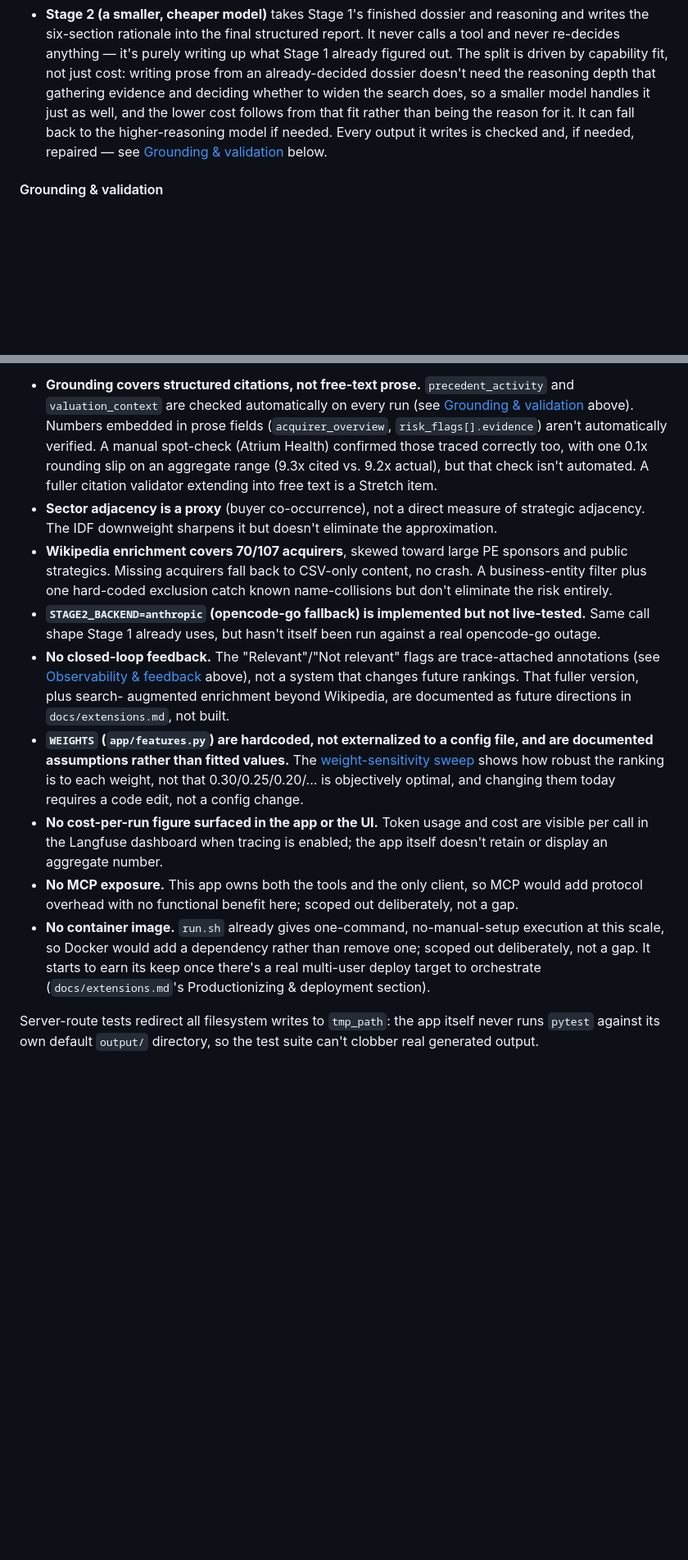
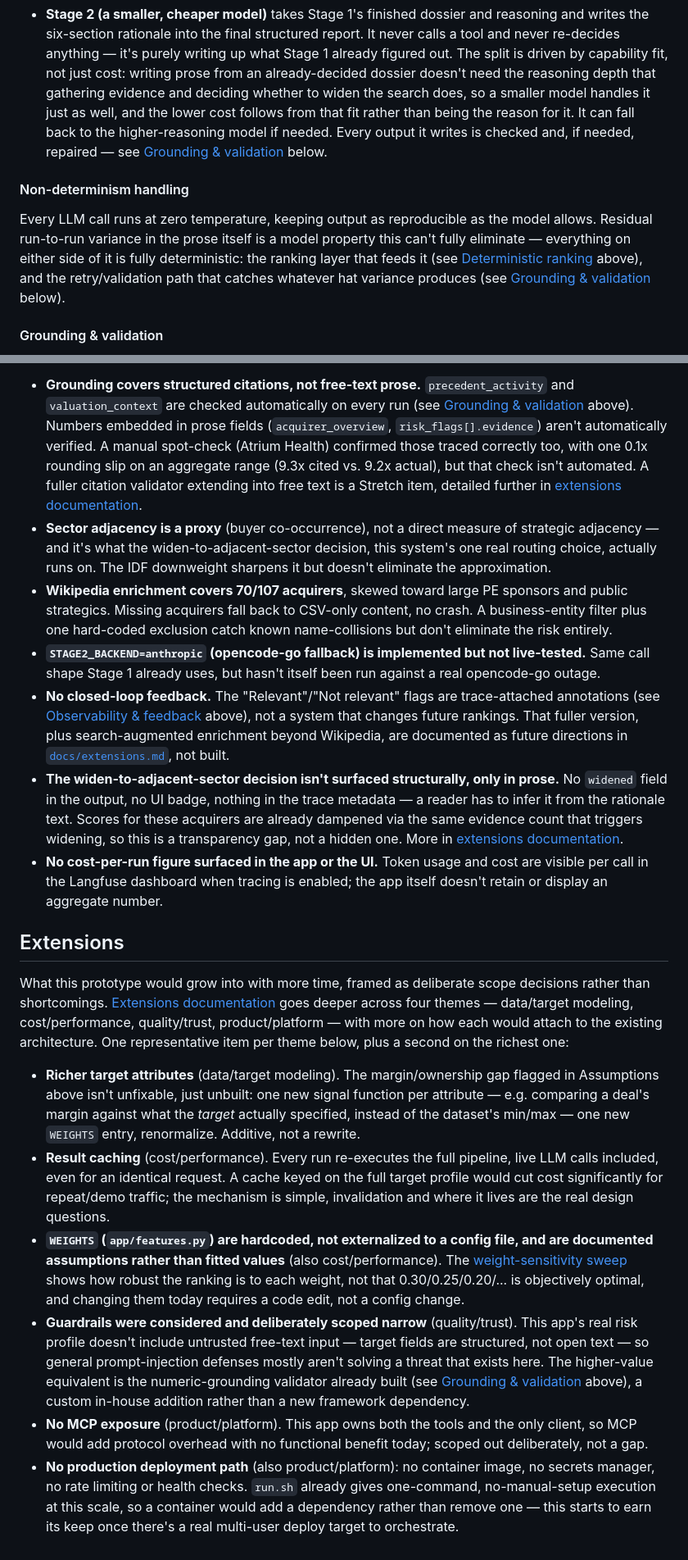
Before and after one commit to pnkjsyngh/ma-acquirer-identification-engine, a Markdown page: README.md, 2 parts joined by grey strips. Shown at 82% size. GitHub-like rendering; blank space fills up the shorter version.

```diff
--- a/README.md
+++ b/README.md
@@ -199,6 +199,11 @@ flowchart TB
   follows from that fit rather than being the reason for it. It can fall back to the higher-reasoning model if
   needed. Every output it writes is checked and, if needed, repaired — see [Grounding & validation](#grounding--validation) below.
 
+#### Non-determinism handling
+
+Every LLM call runs at zero temperature, keeping output as reproducible as the model allows. Residual run-to-run variance in the prose itself is a model property this can't fully eliminate — everything on either side of it is fully deterministic: the ranking layer that feeds it (see
+[Deterministic ranking](#deterministic-ranking) above), and the retry/validation path that catches whatever hat variance produces (see [Grounding & validation](#grounding--validation) below).
+
 #### Grounding & validation
 
 Every rationale goes through two independent checks before it's accepted, both automated, neither an LLM call:
@@ -374,11 +380,12 @@ on how each would attach to the existing architecture.
 
 - **Grounding covers structured citations, not free-text prose.** `precedent_activity` and `valuation_context`
-  are checked automatically on every run (see [Grounding & validation](#grounding--validation) above). Numbers embedded in prose fields
-  (`acquirer_overview`, `risk_flags[].evidence`) aren't automatically verified. A manual spot-check (Atrium
-  Health) confirmed those traced correctly too, with one 0.1x rounding slip on an aggregate range (9.3x cited
-  vs. 9.2x actual), but that check isn't automated. A fuller citation validator extending into free text is a
-  Stretch item.
-- **Sector adjacency is a proxy** (buyer co-occurrence), not a direct measure of strategic adjacency. The IDF
+  are checked automatically on every run (see [Grounding & validation](#grounding--validation) above). Numbers
+  embedded in prose fields (`acquirer_overview`, `risk_flags[].evidence`) aren't automatically verified. A
+  manual spot-check (Atrium Health) confirmed those traced correctly too, with one 0.1x rounding slip on an
+  aggregate range (9.3x cited vs. 9.2x actual), but that check isn't automated. A fuller citation validator
+  extending into free text is a Stretch item, detailed further in [extensions documentation](docs/extensions.md).
+- **Sector adjacency is a proxy** (buyer co-occurrence), not a direct measure of strategic adjacency — and it's
+  what the widen-to-adjacent-sector decision, this system's one real routing choice, actually runs on. The IDF
   downweight sharpens it but doesn't eliminate the approximation.
 - **Wikipedia enrichment covers 70/107 acquirers**, skewed toward large PE sponsors and public strategics.
   Missing acquirers fall back to CSV-only content, no crash. A business-entity filter plus one hard-coded
@@ -386,20 +393,43 @@ on how each would attach to the existing architecture.
 - **`STAGE2_BACKEND=anthropic` (opencode-go fallback) is implemented but not live-tested.** Same call shape
   Stage 1 already uses, but hasn't itself been run against a real opencode-go outage.
 - **No closed-loop feedback.** The "Relevant"/"Not relevant" flags are trace-attached annotations (see
-  [Observability & feedback](#observability--feedback) above), not a system that changes future rankings. That fuller version, plus search-
-  augmented enrichment beyond Wikipedia, are documented as future directions in `docs/extensions.md`, not built.
-- **`WEIGHTS` (`app/features.py`) are hardcoded, not externalized to a config file, and are documented
-  assumptions rather than fitted values.** The [weight-sensitivity sweep](docs/weight_sensitivity.md) shows
-  how robust the ranking is to each weight, not that 0.30/0.25/0.20/... is objectively optimal, and changing
-  them today requires a code edit, not a config change.
+  [Observability & feedback](#observability--feedback) above), not a system that changes future rankings. That
+  fuller version, plus search-augmented enrichment beyond Wikipedia, are documented as future directions in
+  [`docs/extensions.md`](docs/extensions.md), not built.
+- **The widen-to-adjacent-sector decision isn't surfaced structurally, only in prose.** No `widened` field in
+  the output, no UI badge, nothing in the trace metadata — a reader has to infer it from the rationale text.
+  Scores for these acquirers are already dampened via the same evidence count that triggers widening, so this
+  is a transparency gap, not a hidden one. More in [extensions documentation](docs/extensions.md).
 - **No cost-per-run figure surfaced in the app or the UI.** Token usage and cost are visible per call in the
   Langfuse dashboard when tracing is enabled; the app itself doesn't retain or display an aggregate number.
-- **No MCP exposure.** This app owns both the tools and the only client, so MCP would add protocol overhead
-  with no functional benefit here; scoped out deliberately, not a gap.
-- **No container image.** `run.sh` already gives one-command, no-manual-setup execution at this scale, so
-  Docker would add a dependency rather than remove one; scoped out deliberately, not a gap. It starts to earn
-  its keep once there's a real multi-user deploy target to orchestrate (`docs/extensions.md`'s Productionizing
-  & deployment section).
 
-Server-route tests redirect all filesystem writes to `tmp_path`: the app itself never runs `pytest` against
-its own default `output/` directory, so the test suite can't clobber real generated output.
+## Extensions
+
+What this prototype would grow into with more time, framed as deliberate scope decisions rather than
+shortcomings. [Extensions documentation](docs/extensions.md) goes deeper across four themes — data/target
+modeling, cost/performance, quality/trust, product/platform — with more on how each would attach to the
+existing architecture. One representative item per theme below, plus a second on the richest one:
+
+- **Richer target attributes** (data/target modeling). The margin/ownership gap flagged in Assumptions above
+  isn't unfixable, just unbuilt: one new signal function per attribute — e.g. comparing a deal's margin against
+  what the *target* actually specified, instead of the dataset's min/max — one new `WEIGHTS` entry, renormalize.
+  Additive, not a rewrite.
+- **Result caching** (cost/performance). Every run re-executes the full pipeline, live LLM calls included,
+  even for an identical request. A cache keyed on the full target profile would cut cost significantly for
+  repeat/demo traffic; the mechanism is simple, invalidation and where it lives are the real design questions.
+- **`WEIGHTS` (`app/features.py`) are hardcoded, not externalized to a config file, and are documented
+  assumptions rather than fitted values** (also cost/performance). The
+  [weight-sensitivity sweep](docs/weight_sensitivity.md) shows how robust the ranking is to each weight, not
+  that 0.30/0.25/0.20/... is objectively optimal, and changing them today requires a code edit, not a config
+  change.
+- **Guardrails were considered and deliberately scoped narrow** (quality/trust). This app's real risk profile
+  doesn't include untrusted free-text input — target fields are structured, not open text — so general
+  prompt-injection defenses mostly aren't solving a threat that exists here. The higher-value equivalent is
+  the numeric-grounding validator already built (see [Grounding & validation](#grounding--validation) above),
+  a custom in-house addition rather than a new framework dependency.
+- **No MCP exposure** (product/platform). This app owns both the tools and the only client, so MCP would add
+  protocol overhead with no functional benefit today; scoped out deliberately, not a gap.
+- **No production deployment path** (also product/platform): no container image, no secrets manager, no rate
+  limiting or health checks. `run.sh` already gives one-command, no-manual-setup execution at this scale, so a
+  container would add a dependency rather than remove one — this starts to earn its keep once there's a real
+  multi-user deploy target to orchestrate.
```
Also changed, not shown: other parts of README.md (+39 -38 lines), docs/extensions.md (+10 -3 lines).
